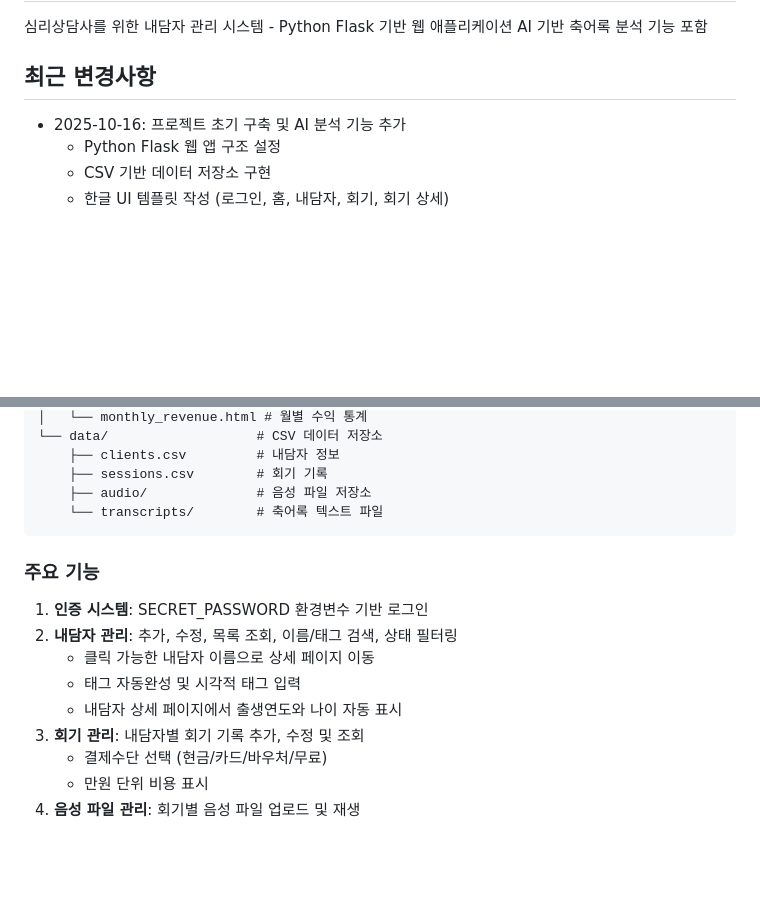
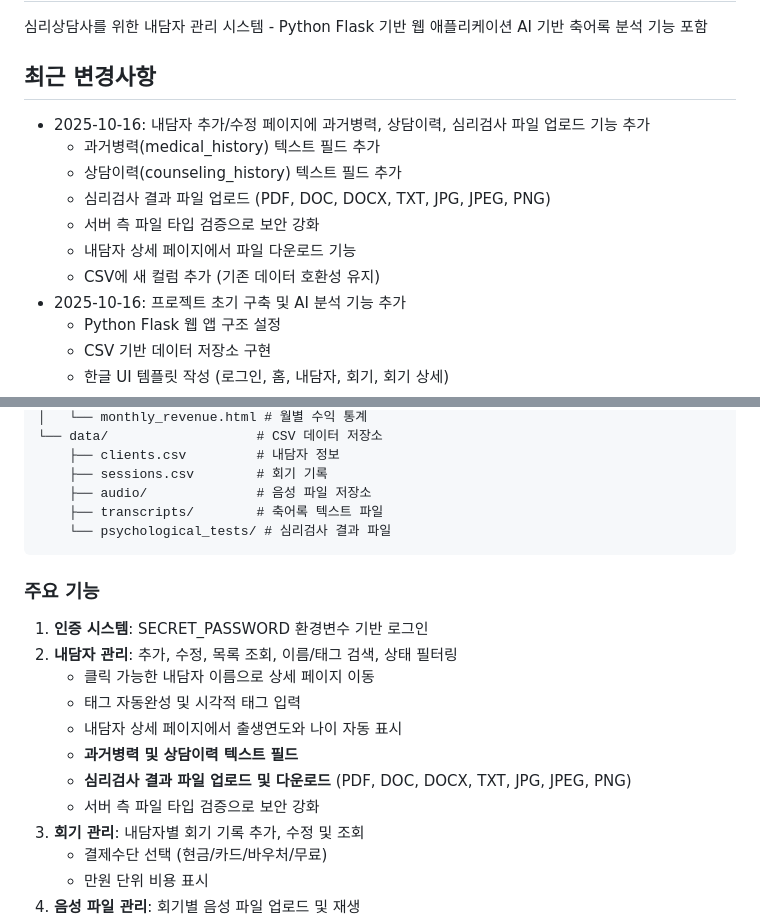
Before and after one commit to doula-loggia/counselor-crm, a Markdown page: replit.md, 2 parts joined by grey strips. Drawn GitHub-style; blank space fills up the shorter version.

Commit message:
Add past medical history and psychological test result uploads
Expand client record functionality to include past medical history and counseling notes as text fields, and enable uploading of psychological test result files (PDF, DOC, DOCX, TXT, JPG, JPEG, PNG) with server-side validation and download capabilities.

Replit-Commit-Author: Agent
Replit-Commit-Session-Id: e2148a4e-e460-4bb5-917e-8be908974657
Replit-Commit-Checkpoint-Type: full_checkpoint
Replit-Commit-Screenshot-Url: https://storage.googleapis.com/screenshot-production-us-central1/467df433-729d-43b1-8fdb-397cccec267f/e2148a4e-e460-4bb5-917e-8be908974657/nIrDhXy

````diff
--- a/replit.md
+++ b/replit.md
@@ -5,6 +5,13 @@
 AI 기반 축어록 분석 기능 포함
 
 ## 최근 변경사항
+- 2025-10-16: 내담자 추가/수정 페이지에 과거병력, 상담이력, 심리검사 파일 업로드 기능 추가
+  - 과거병력(medical_history) 텍스트 필드 추가
+  - 상담이력(counseling_history) 텍스트 필드 추가
+  - 심리검사 결과 파일 업로드 (PDF, DOC, DOCX, TXT, JPG, JPEG, PNG)
+  - 서버 측 파일 타입 검증으로 보안 강화
+  - 내담자 상세 페이지에서 파일 다운로드 기능
+  - CSV에 새 컬럼 추가 (기존 데이터 호환성 유지)
 - 2025-10-16: 프로젝트 초기 구축 및 AI 분석 기능 추가
   - Python Flask 웹 앱 구조 설정
   - CSV 기반 데이터 저장소 구현
@@ -80,7 +87,8 @@ AI 기반 축어록 분석 기능 포함
     ├── clients.csv         # 내담자 정보
     ├── sessions.csv        # 회기 기록
     ├── audio/              # 음성 파일 저장소
-    └── transcripts/        # 축어록 텍스트 파일
+    ├── transcripts/        # 축어록 텍스트 파일
+    └── psychological_tests/ # 심리검사 결과 파일
 ```
 
 ### 주요 기능
@@ -89,6 +97,9 @@ AI 기반 축어록 분석 기능 포함
    - 클릭 가능한 내담자 이름으로 상세 페이지 이동
    - 태그 자동완성 및 시각적 태그 입력
    - 내담자 상세 페이지에서 출생연도와 나이 자동 표시
+   - **과거병력 및 상담이력 텍스트 필드**
+   - **심리검사 결과 파일 업로드 및 다운로드** (PDF, DOC, DOCX, TXT, JPG, JPEG, PNG)
+   - 서버 측 파일 타입 검증으로 보안 강화
 3. **회기 관리**: 내담자별 회기 기록 추가, 수정 및 조회
    - 결제수단 선택 (현금/카드/바우처/무료)
    - 만원 단위 비용 표시
````
